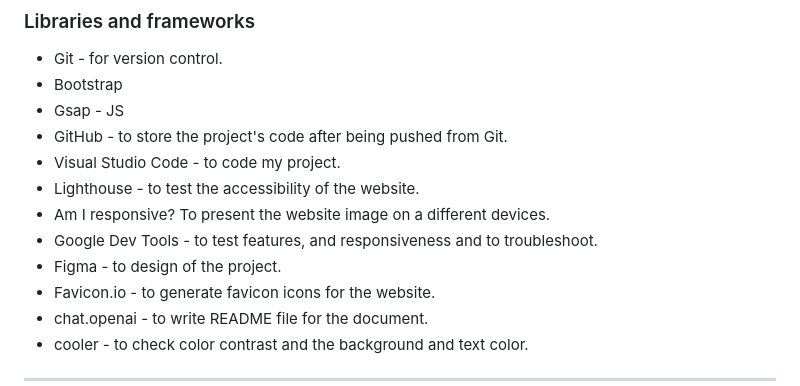
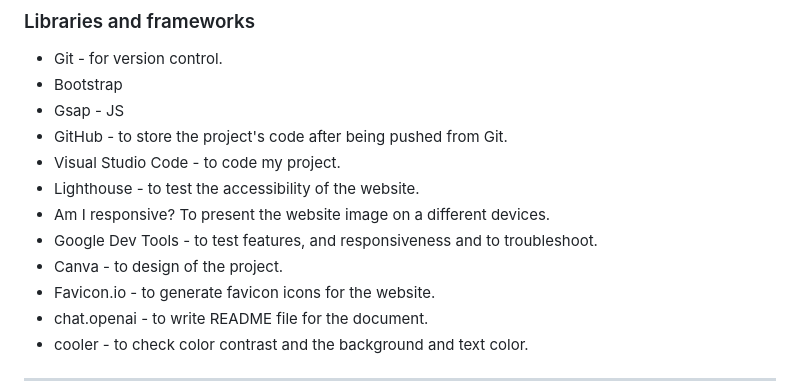
Before and after one commit to Yasirwiifto/My-Second-Portfolio, a Markdown page: README.md, the part around the change. GitHub-like rendering.

Commit message:
Docs: added content in the Libraries and frameworks

```diff
--- a/README.md
+++ b/README.md
@@ -247,7 +247,7 @@ I utilized Lighthouse, a feature within Chrome Developer Tools, to assess the we
 * Lighthouse - to test the accessibility of the website.
 * Am I responsive? To present the website image on a different devices.
 * Google Dev Tools - to test features, and responsiveness and to troubleshoot.
-* Figma - to design of the project.
+* Canva - to design of the project.
 * Favicon.io - to generate favicon icons for the website.
 * chat.openai - to write README file for the document.
 * cooler - to check color contrast and the background and text color.
```
